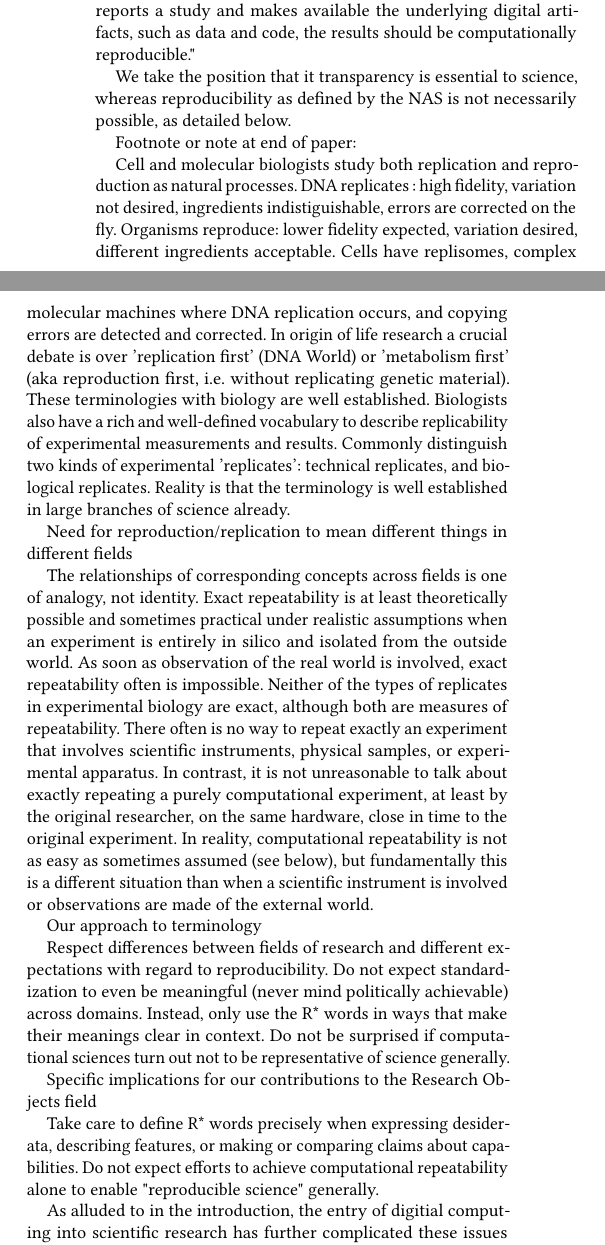
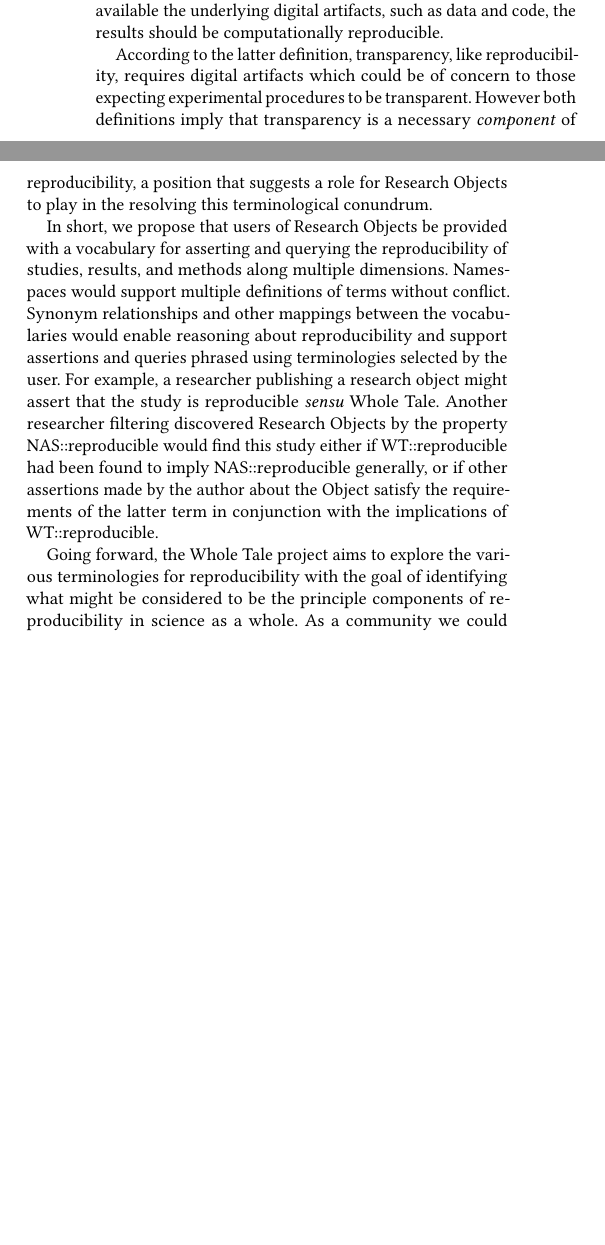
Before and after one commit to tmcphillips/openrefine-provenance, a LaTeX paper (ro2019/main.tex, which reads ro2019/terminology.tex): two parts of the columns of page 4 of 6, joined at a grey line, cut so that both start at the same text, the shorter picture padded with empty space. Compiled offline with pdfLaTeX.

Commit message:
minor edits to terminology section

```diff
--- a/ro2019/terminology.tex
+++ b/ro2019/terminology.tex
@@ -99,48 +105,22 @@ The FASEB recommendations also provide a definition of \emph{transparency}:
 	for others to independently assess and/or reproduce experimental findings
 
-In contrast, the NAS report essentially makes reproducibility a prerequisite of transparency: "When a researcher transparently
-	reports a study and makes available the underlying digital artifacts, such as data and code, the results should be
-	computationally reproducible."
+While the NAS report states:
 
-We take the position that it transparency is essential to science, whereas reproducibility as defined by the NAS is not necessarily possible, as detailed below.
+	When a researcher transparently reports a study and makes available the underlying digital artifacts, such as data and code,
+	the results should be computationally reproducible.
 
-Footnote or note at end of paper:
+According to the latter definition, transparency, like reproducibility, requires digital artifacts which could be of concern to
+	those expecting experimental procedures to be transparent.
+However both definitions imply that transparency is a necessary \emph{component} of reproducibility, a position that
+	suggests a role for Research Objects to play in the resolving this terminological conundrum.
 
-		Cell and molecular biologists study both replication and reproduction as natural processes.
-		DNA replicates :  high fidelity, variation not desired, ingredients indistiguishable, errors are corrected on the fly.
-		Organisms reproduce:  lower fidelity expected, variation desired, different ingredients acceptable.
-		Cells have replisomes, complex molecular machines where DNA replication occurs, and copying errors are detected and corrected.
-		In origin of life research a crucial debate is over 'replication first' (DNA World) or
- 					'metabolism first' (aka reproduction first, i.e. without replicating genetic material).
-		These terminologies with biology are well established.
-		Biologists also have a rich and well-defined vocabulary to describe replicability of experimental measurements and results.
-		Commonly distinguish two kinds of experimental 'replicates':  technical replicates, and biological replicates.
- 			Reality is that the terminology is well established in large branches of science already.
+In short, we propose that users of Research Objects be provided with a vocabulary for asserting and querying the reproducibility
+	of studies, results, and methods along multiple dimensions.
+Namespaces would support multiple definitions of terms without conflict.
+Synonym relationships and other mappings between the vocabularies would enable reasoning about reproducibility
+	 and support assertions and queries phrased using terminologies selected by the user.
+For example, a researcher publishing a research object might assert that the study is reproducible \emph{sensu} Whole Tale.
+Another researcher filtering discovered Research Objects by the property NAS::reproducible would find this study
+	either if WT::reproducible had been found to imply NAS::reproducible generally, or if other assertions made by the author
+	about the Object satisfy the requirements of the latter term in conjunction with the implications of  WT::reproducible.
 
-	Need for reproduction/replication to mean different things in different fields
-
-		The relationships of corresponding concepts across fields is one of analogy, not identity.
-		Exact repeatability is at least theoretically possible and sometimes practical under realistic assumptions when an experiment
-			is entirely in silico and isolated from the outside world.
-		As soon as observation of the real world is involved, exact repeatability often is impossible.
-		Neither of the types of replicates in experimental biology are exact, although both are measures of repeatability.
-		There often is no way to repeat exactly an experiment that involves scientific instruments, physical samples, or experimental apparatus.
-		In contrast, it is not unreasonable to talk about exactly repeating a purely computational experiment, at least by the original researcher,
-			on the same hardware, close in time to the original experiment.
-		In reality, computational repeatability is not as easy as sometimes assumed (see below), but fundamentally this is
-			a different situation than when a scientific instrument is involved or observations are made of the external world.
-
-	Our approach to terminology
-
-		Respect differences between fields of research and different expectations with regard to reproducibility.
-		Do not expect standardization to even be meaningful (never mind politically achievable) across domains.
-		Instead, only use the R* words in ways that make their meanings clear in context.
-		Do not be surprised if computational sciences turn out not to be representative of science generally.
-
-	Specific implications for our contributions to the Research Objects field
-
-		Take care to define R* words precisely when expressing desiderata, describing features, or making or comparing claims about capabilities.
-		Do not expect efforts to achieve computational repeatability alone to enable "reproducible science" generally.
-
-As alluded to in the introduction, the entry of digitial computing into scientific research
-	has further complicated these issues somewhat by introducing the possibility of exact repeatability.
@@ -154 +127,5 @@ We use the term repeatability to refer to quality of computations that is desira
-WT research topic:  identify the principle components of reproducibility in science as a whole, and determine how the various
+Going forward, the Whole Tale project aims to explore the various terminologies for reproducibility with the goal of identifying
+	what might be considered to be the principle components of reproducibility in science as a whole.
+As a community we could then determine how various terms and definitions can be seen as compositions of these components.
+This in turn would reveal how Research Object infrastructure should reason about these terms, and  how claims
+	made in terms of one set of definitions could be converted to claims using another set of definitions.
```
Also changed, not shown: ro2019/main.pdf, ro2019/terminology.tex (95 more changed lines).
